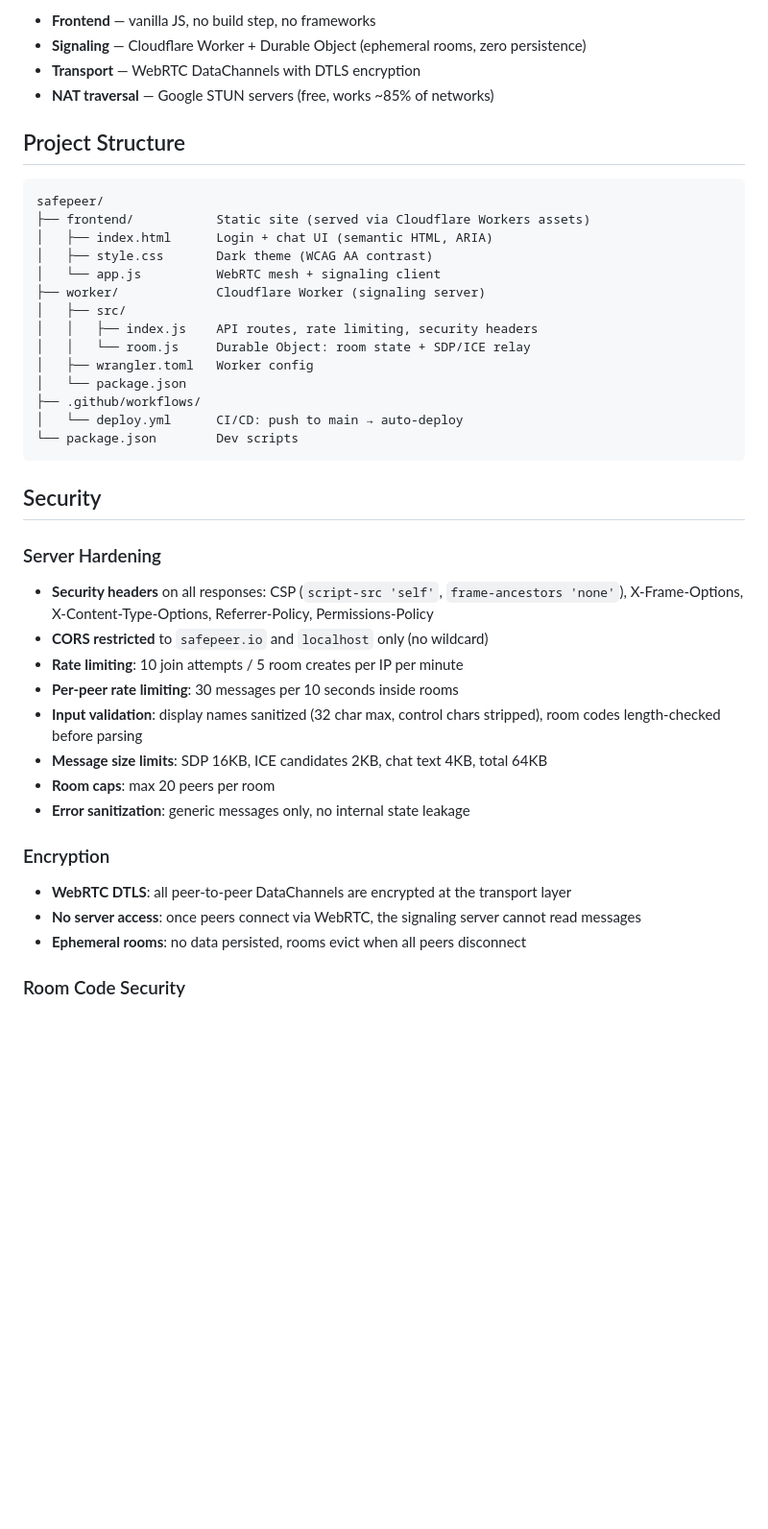
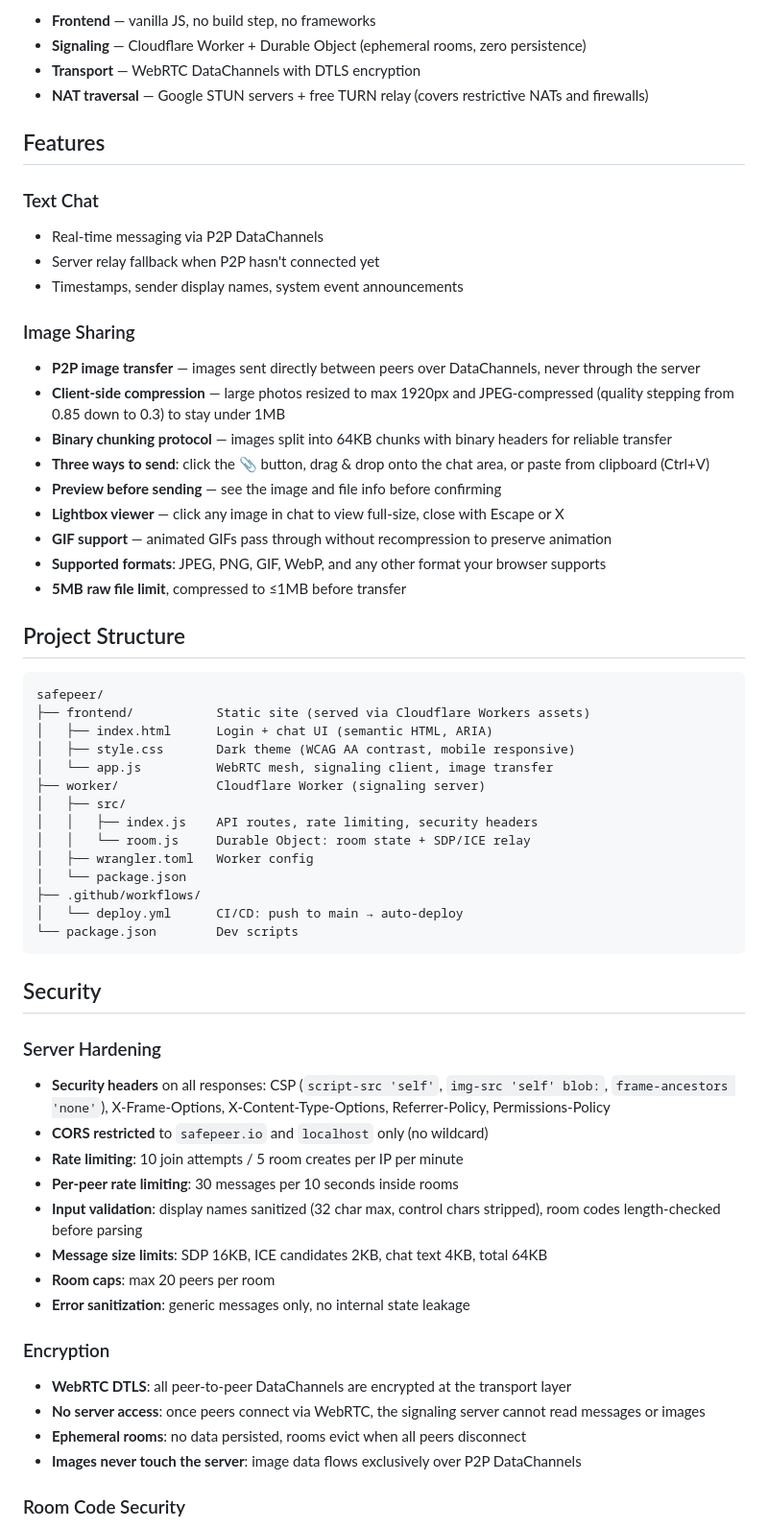
Before and after one commit to unclenospam/safepeer, a Markdown page: README.md, the part around one of its changes. Shown at 96% size. Drawn GitHub-style; blank space fills up the shorter version.

Commit message:
Update README with image sharing, TURN servers, and mobile support
Documents the new P2P image transfer feature, TURN relay server
configuration, mobile responsive design, and updated security headers.

Co-Authored-By: Claude Opus 4.6 <noreply@anthropic.com>

```diff
--- a/README.md
+++ b/README.md
@@ -28,7 +28,25 @@ Browser A              Cloudflare Worker              Browser B
 - **Frontend** — vanilla JS, no build step, no frameworks
 - **Signaling** — Cloudflare Worker + Durable Object (ephemeral rooms, zero persistence)
 - **Transport** — WebRTC DataChannels with DTLS encryption
-- **NAT traversal** — Google STUN servers (free, works ~85% of networks)
+- **NAT traversal** — Google STUN servers + free TURN relay (covers restrictive NATs and firewalls)
+
+## Features
+
+### Text Chat
+- Real-time messaging via P2P DataChannels
+- Server relay fallback when P2P hasn't connected yet
+- Timestamps, sender display names, system event announcements
+
+### Image Sharing
+- **P2P image transfer** — images sent directly between peers over DataChannels, never through the server
+- **Client-side compression** — large photos resized to max 1920px and JPEG-compressed (quality stepping from 0.85 down to 0.3) to stay under 1MB
+- **Binary chunking protocol** — images split into 64KB chunks with binary headers for reliable transfer
+- **Three ways to send**: click the 📎 button, drag & drop onto the chat area, or paste from clipboard (Ctrl+V)
+- **Preview before sending** — see the image and file info before confirming
+- **Lightbox viewer** — click any image in chat to view full-size, close with Escape or X
+- **GIF support** — animated GIFs pass through without recompression to preserve animation
+- **Supported formats**: JPEG, PNG, GIF, WebP, and any other format your browser supports
+- **5MB raw file limit**, compressed to ≤1MB before transfer
 
 ## Project Structure
 
@@ -36,8 +54,8 @@ Browser A              Cloudflare Worker              Browser B
 safepeer/
 ├── frontend/           Static site (served via Cloudflare Workers assets)
 │   ├── index.html      Login + chat UI (semantic HTML, ARIA)
-│   ├── style.css       Dark theme (WCAG AA contrast)
-│   └── app.js          WebRTC mesh + signaling client
+│   ├── style.css       Dark theme (WCAG AA contrast, mobile responsive)
+│   └── app.js          WebRTC mesh, signaling client, image transfer
 ├── worker/             Cloudflare Worker (signaling server)
 │   ├── src/
 │   │   ├── index.js    API routes, rate limiting, security headers
@@ -52,7 +70,7 @@ safepeer/
 ## Security
 
 ### Server Hardening
-- **Security headers** on all responses: CSP (`script-src 'self'`, `frame-ancestors 'none'`), X-Frame-Options, X-Content-Type-Options, Referrer-Policy, Permissions-Policy
+- **Security headers** on all responses: CSP (`script-src 'self'`, `img-src 'self' blob:`, `frame-ancestors 'none'`), X-Frame-Options, X-Content-Type-Options, Referrer-Policy, Permissions-Policy
 - **CORS restricted** to `safepeer.io` and `localhost` only (no wildcard)
 - **Rate limiting**: 10 join attempts / 5 room creates per IP per minute
 - **Per-peer rate limiting**: 30 messages per 10 seconds inside rooms
@@ -63,8 +81,9 @@ safepeer/
 
 ### Encryption
 - **WebRTC DTLS**: all peer-to-peer DataChannels are encrypted at the transport layer
-- **No server access**: once peers connect via WebRTC, the signaling server cannot read messages
+- **No server access**: once peers connect via WebRTC, the signaling server cannot read messages or images
 - **Ephemeral rooms**: no data persisted, rooms evict when all peers disconnect
+- **Images never touch the server**: image data flows exclusively over P2P DataChannels
 
 ### Room Code Security
 - 8 characters from a 30-char alphabet = ~656 billion possible codes
```
Also changed, not shown: other parts of README.md (+4 -1 lines).
